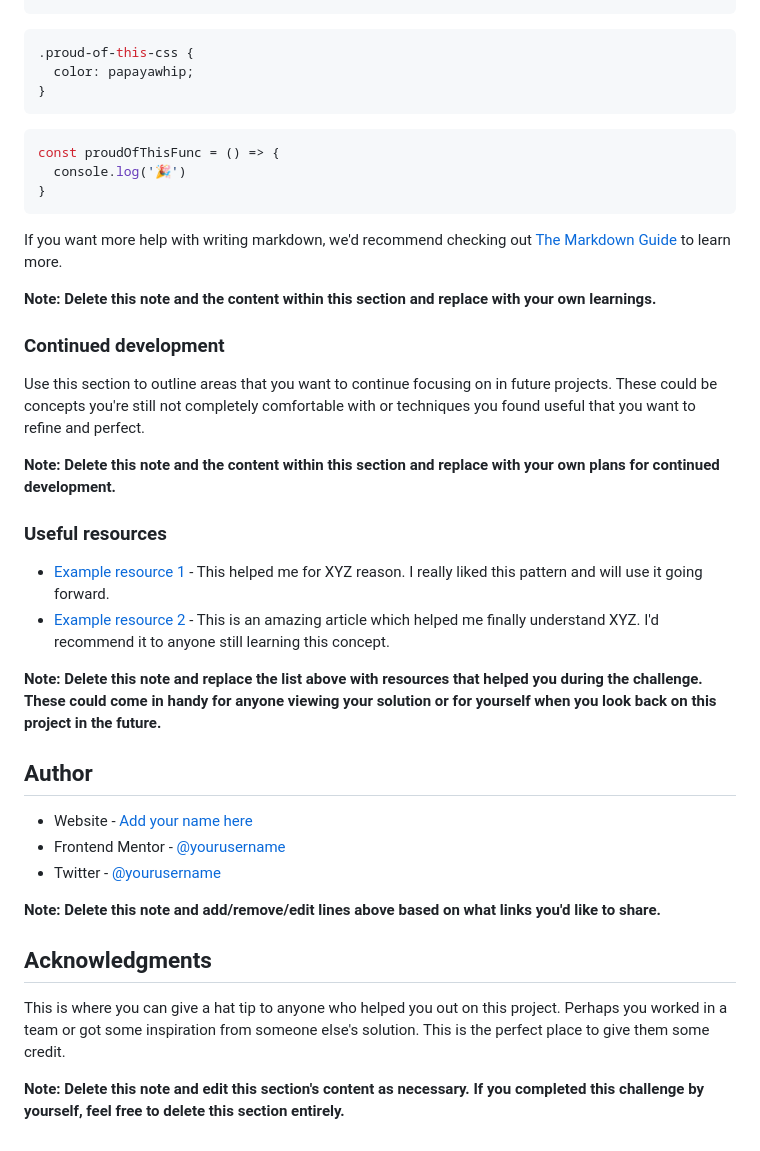
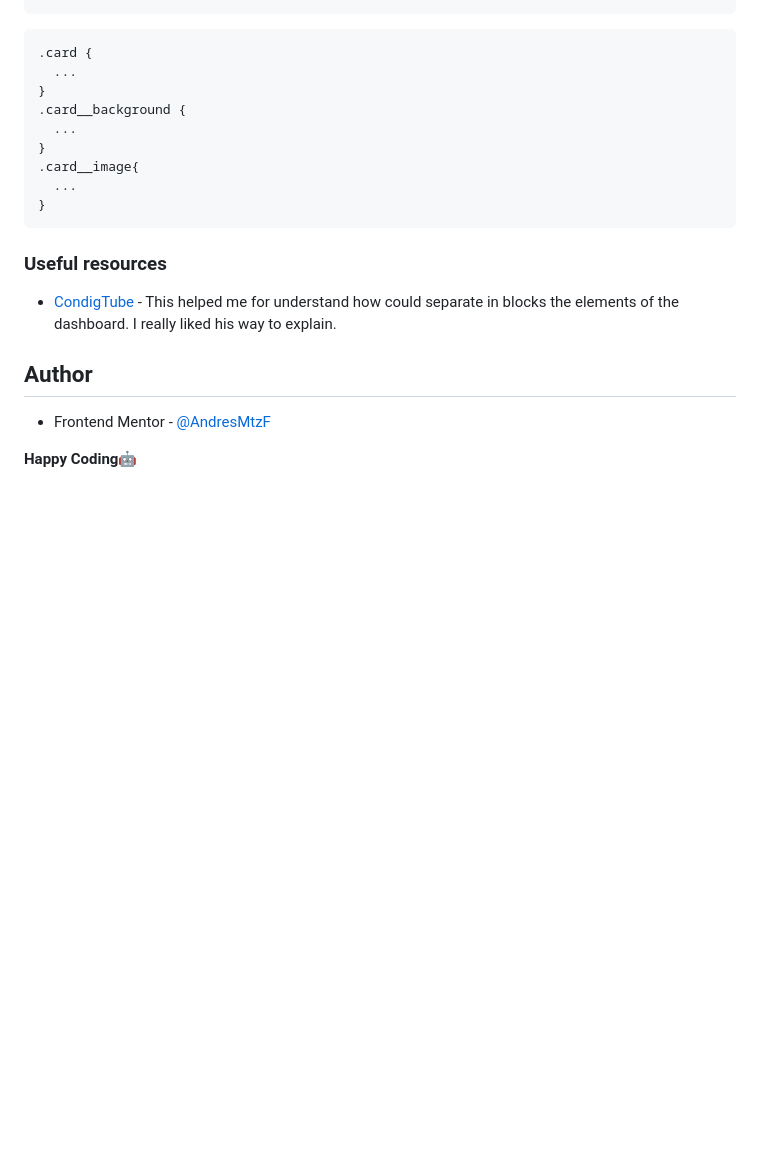
Before and after one commit to andresmtzf/time-tracking-dashboard, a Markdown page: README-template.md, the part around the change printed below. GitHub-like rendering; blank space fills up the shorter version.

````diff
--- a/README-template.md
+++ b/README-template.md
@@ -71,42 +61,23 @@ To see how you can add code snippets, see below:
 ```
+
 ```css
-.proud-of-this-css {
-  color: papayawhip;
+.card {
+  ...
 }
-```
-```js
-const proudOfThisFunc = () => {
-  console.log('🎉')
+.card__background {
+  ...
+}
+.card__image{
+  ...
 }
 ```
 
-If you want more help with writing markdown, we'd recommend checking out [The Markdown Guide](https://www.markdownguide.org/) to learn more.
-
-**Note: Delete this note and the content within this section and replace with your own learnings.**
-
-### Continued development
-
-Use this section to outline areas that you want to continue focusing on in future projects. These could be concepts you're still not completely comfortable with or techniques you found useful that you want to refine and perfect.
-
-**Note: Delete this note and the content within this section and replace with your own plans for continued development.**
-
 ### Useful resources
 
-- [Example resource 1](https://www.example.com) - This helped me for XYZ reason. I really liked this pattern and will use it going forward.
-- [Example resource 2](https://www.example.com) - This is an amazing article which helped me finally understand XYZ. I'd recommend it to anyone still learning this concept.
-
-**Note: Delete this note and replace the list above with resources that helped you during the challenge. These could come in handy for anyone viewing your solution or for yourself when you look back on this project in the future.**
+- [CondigTube](https://www.youtube.com/c/CodingTube) - This helped me for understand how could separate in blocks the elements of the dashboard. I really liked his way to explain.
 
 ## Author
 
-- Website - [Add your name here](https://www.your-site.com)
-- Frontend Mentor - [@yourusername](https://www.frontendmentor.io/profile/yourusername)
-- Twitter - [@yourusername](https://www.twitter.com/yourusername)
+- Frontend Mentor - [@AndresMtzF](https://www.frontendmentor.io/profile/AndresMtzF)
 
-**Note: Delete this note and add/remove/edit lines above based on what links you'd like to share.**
-
-## Acknowledgments
-
-This is where you can give a hat tip to anyone who helped you out on this project. Perhaps you worked in a team or got some inspiration from someone else's solution. This is the perfect place to give them some credit.
-
-**Note: Delete this note and edit this section's content as necessary. If you completed this challenge by yourself, feel free to delete this section entirely.**
+**Happy Coding**🤖
````
Also changed, not shown: other parts of README-template.md (+15 -25 lines), README.md (deleted, +0 -99 lines), design/own-screenshot-tracking.jpeg (added), 1 other file.
